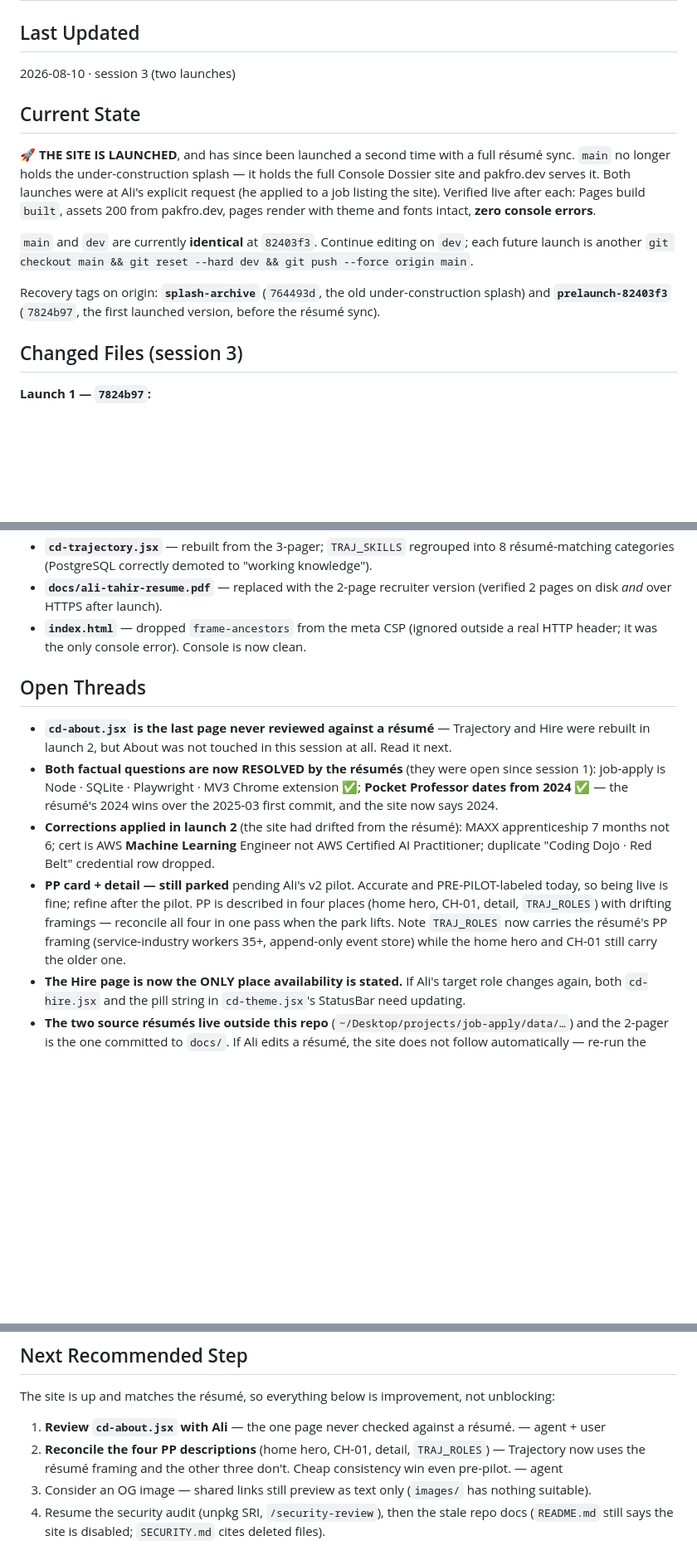
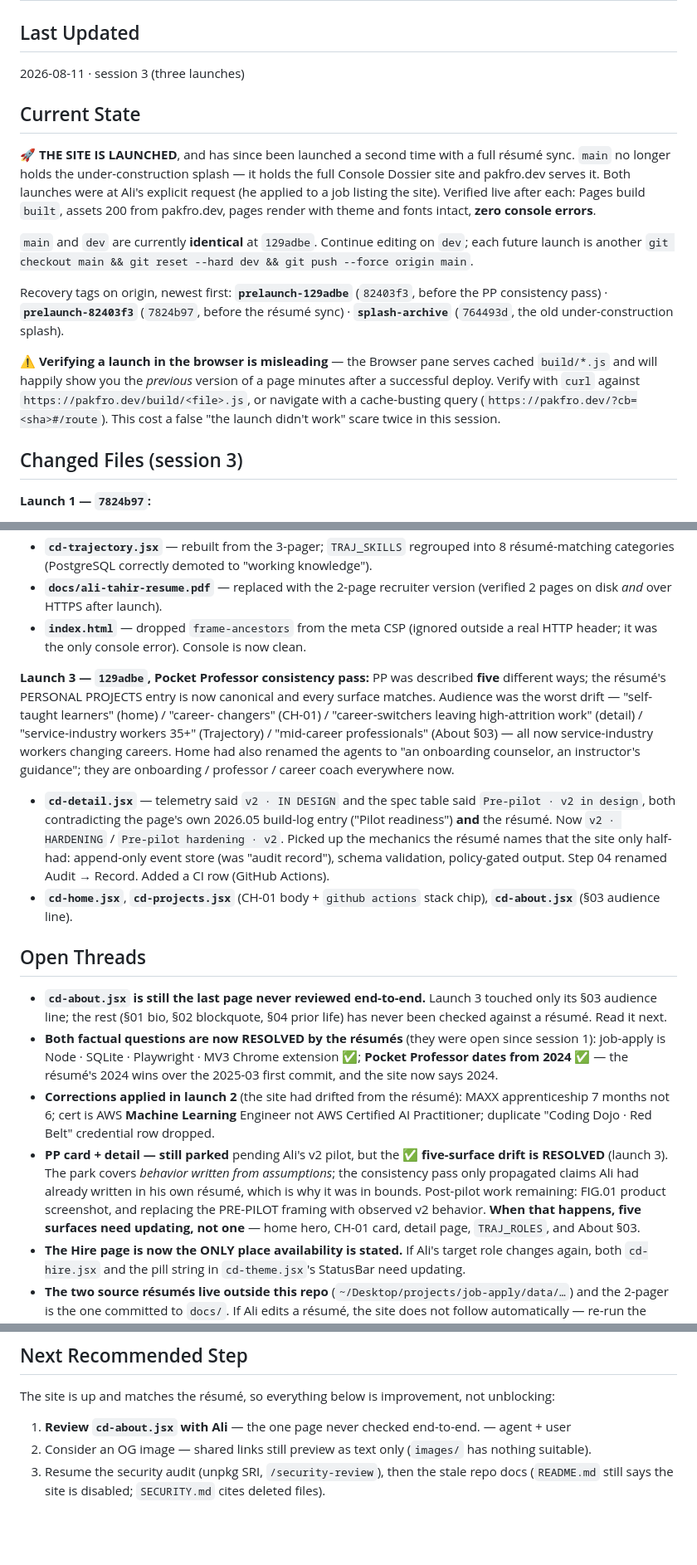
Before and after one commit to alitahir6001/alitahir6001.github.io, a Markdown page: .ai/handoff.md, 3 parts joined by grey strips. Shown at 83% size. GitHub-like rendering; blank space fills up the shorter version.

Commit message:
update session files: PP consistency pass launched (129adbe)
Co-Authored-By: Claude Opus 5 <noreply@anthropic.com>

```diff
--- a/.ai/handoff.md
+++ b/.ai/handoff.md
@@ -1,7 +1,7 @@
 # Handoff — Live State
 
 ## Last Updated
-2026-08-10 · session 3 (two launches)
+2026-08-11 · session 3 (three launches)
 
 ## Current State
 **🚀 THE SITE IS LAUNCHED**, and has since been launched a second time with a full résumé sync.
@@ -10,11 +10,18 @@ pakfro.dev serves it. Both launches were at Ali's explicit request (he applied t
 the site). Verified live after each: Pages build `built`, assets 200 from pakfro.dev, pages render
 with theme and fonts intact, **zero console errors**.
 
-`main` and `dev` are currently **identical** at `82403f3`. Continue editing on `dev`; each future
+`main` and `dev` are currently **identical** at `129adbe`. Continue editing on `dev`; each future
 launch is another `git checkout main && git reset --hard dev && git push --force origin main`.
 
-Recovery tags on origin: **`splash-archive`** (`764493d`, the old under-construction splash) and
-**`prelaunch-82403f3`** (`7824b97`, the first launched version, before the résumé sync).
+Recovery tags on origin, newest first: **`prelaunch-129adbe`** (`82403f3`, before the PP
+consistency pass) · **`prelaunch-82403f3`** (`7824b97`, before the résumé sync) ·
+**`splash-archive`** (`764493d`, the old under-construction splash).
+
+⚠️ **Verifying a launch in the browser is misleading** — the Browser pane serves cached
+`build/*.js` and will happily show you the *previous* version of a page minutes after a successful
+deploy. Verify with `curl` against `https://pakfro.dev/build/<file>.js`, or navigate with a
+cache-busting query (`https://pakfro.dev/?cb=<sha>#/route`). This cost a false "the launch didn't
+work" scare twice in this session.
 
 ## Changed Files (session 3)
 **Launch 1 — `7824b97`:**
@@ -46,20 +53,37 @@ the 2-page `tennr-backend-apply/Tahir, Ali - Resume.pdf` and the 3-page
 - **`index.html`** — dropped `frame-ancestors` from the meta CSP (ignored outside a real HTTP
   header; it was the only console error). Console is now clean.
 
+**Launch 3 — `129adbe`, Pocket Professor consistency pass:**
+PP was described **five** different ways; the résumé's PERSONAL PROJECTS entry is now canonical and
+every surface matches. Audience was the worst drift — "self-taught learners" (home) / "career-
+changers" (CH-01) / "career-switchers leaving high-attrition work" (detail) / "service-industry
+workers 35+" (Trajectory) / "mid-career professionals" (About §03) — all now service-industry
+workers changing careers. Home had also renamed the agents to "an onboarding counselor, an
+instructor's guidance"; they are onboarding / professor / career coach everywhere now.
+- **`cd-detail.jsx`** — telemetry said `v2 · IN DESIGN` and the spec table said `Pre-pilot · v2 in
+  design`, both contradicting the page's own 2026.05 build-log entry ("Pilot readiness") **and** the
+  résumé. Now `v2 · HARDENING` / `Pre-pilot hardening · v2`. Picked up the mechanics the résumé
+  names that the site only half-had: append-only event store (was "audit record"), schema
+  validation, policy-gated output. Step 04 renamed Audit → Record. Added a CI row (GitHub Actions).
+- **`cd-home.jsx`**, **`cd-projects.jsx`** (CH-01 body + `github actions` stack chip),
+  **`cd-about.jsx`** (§03 audience line).
+
 ## Open Threads
-- **`cd-about.jsx` is the last page never reviewed against a résumé** — Trajectory and Hire were
-  rebuilt in launch 2, but About was not touched in this session at all. Read it next.
+- **`cd-about.jsx` is still the last page never reviewed end-to-end.** Launch 3 touched only its
+  §03 audience line; the rest (§01 bio, §02 blockquote, §04 prior life) has never been checked
+  against a résumé. Read it next.
 - **Both factual questions are now RESOLVED by the résumés** (they were open since session 1):
   job-apply is Node · SQLite · Playwright · MV3 Chrome extension ✅; **Pocket Professor dates from
   2024** ✅ — the résumé's 2024 wins over the 2025-03 first commit, and the site now says 2024.
 - **Corrections applied in launch 2** (the site had drifted from the résumé): MAXX apprenticeship
   7 months not 6; cert is AWS **Machine Learning** Engineer not AWS Certified AI Practitioner;
   duplicate "Coding Dojo · Red Belt" credential row dropped.
-- **PP card + detail — still parked** pending Ali's v2 pilot. Accurate and PRE-PILOT-labeled today,
-  so being live is fine; refine after the pilot. PP is described in four places (home hero, CH-01,
-  detail, `TRAJ_ROLES`) with drifting framings — reconcile all four in one pass when the park lifts.
-  Note `TRAJ_ROLES` now carries the résumé's PP framing (service-industry workers 35+, append-only
-  event store) while the home hero and CH-01 still carry the older one.
+- **PP card + detail — still parked** pending Ali's v2 pilot, but the ✅ **five-surface drift is
+  RESOLVED** (launch 3). The park covers *behavior written from assumptions*; the consistency pass
+  only propagated claims Ali had already written in his own résumé, which is why it was in bounds.
+  Post-pilot work remaining: FIG.01 product screenshot, and replacing the PRE-PILOT framing with
+  observed v2 behavior. **When that happens, five surfaces need updating, not one** — home hero,
+  CH-01 card, detail page, `TRAJ_ROLES`, and About §03.
 - **The Hire page is now the ONLY place availability is stated.** If Ali's target role changes
   again, both `cd-hire.jsx` and the pill string in `cd-theme.jsx`'s StatusBar need updating.
 - **The two source résumés live outside this repo** (`~/Desktop/projects/job-apply/data/…`) and the
@@ -79,9 +103,7 @@ the 2-page `tennr-backend-apply/Tahir, Ali - Resume.pdf` and the 3-page
 
 ## Next Recommended Step
 The site is up and matches the résumé, so everything below is improvement, not unblocking:
-1. **Review `cd-about.jsx` with Ali** — the one page never checked against a résumé. — agent + user
-2. **Reconcile the four PP descriptions** (home hero, CH-01, detail, `TRAJ_ROLES`) — Trajectory now
-   uses the résumé framing and the other three don't. Cheap consistency win even pre-pilot. — agent
-3. Consider an OG image — shared links still preview as text only (`images/` has nothing suitable).
-4. Resume the security audit (unpkg SRI, `/security-review`), then the stale repo docs
+1. **Review `cd-about.jsx` with Ali** — the one page never checked end-to-end. — agent + user
+2. Consider an OG image — shared links still preview as text only (`images/` has nothing suitable).
+3. Resume the security audit (unpkg SRI, `/security-review`), then the stale repo docs
    (`README.md` still says the site is disabled; `SECURITY.md` cites deleted files).
```
Also changed, not shown: .ai/backlog.md (+14 -0 lines), .ai/current-task.md (+9 -4 lines).
